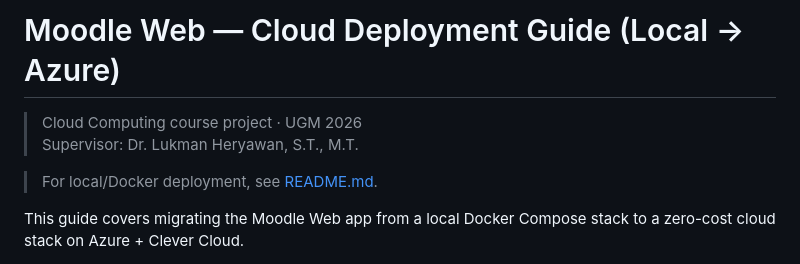
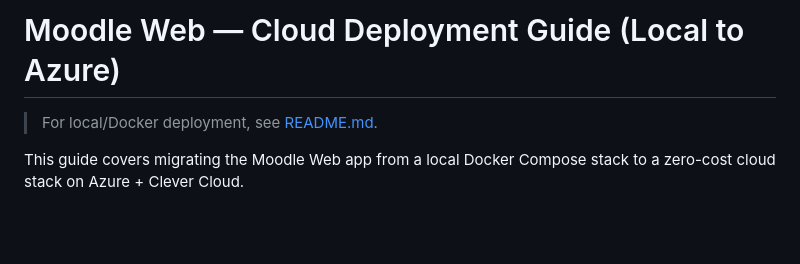
Before and after one commit to panjieehh24/moodle-project, a Markdown page: README-CLOUD.md, the part around one of its changes. GitHub-like rendering; blank space fills up the shorter version.

```diff
--- a/README-CLOUD.md
+++ b/README-CLOUD.md
@@ -1,7 +1,4 @@
-# Moodle Web — Cloud Deployment Guide (Local → Azure)
-
-> Cloud Computing course project · UGM 2026
-> Supervisor: Dr. Lukman Heryawan, S.T., M.T.
+# Moodle Web — Cloud Deployment Guide (Local to Azure)
 
 > For local/Docker deployment, see [README.md](README.md).
 
```
Also changed, not shown: other parts of README-CLOUD.md (+0 -52 lines).
